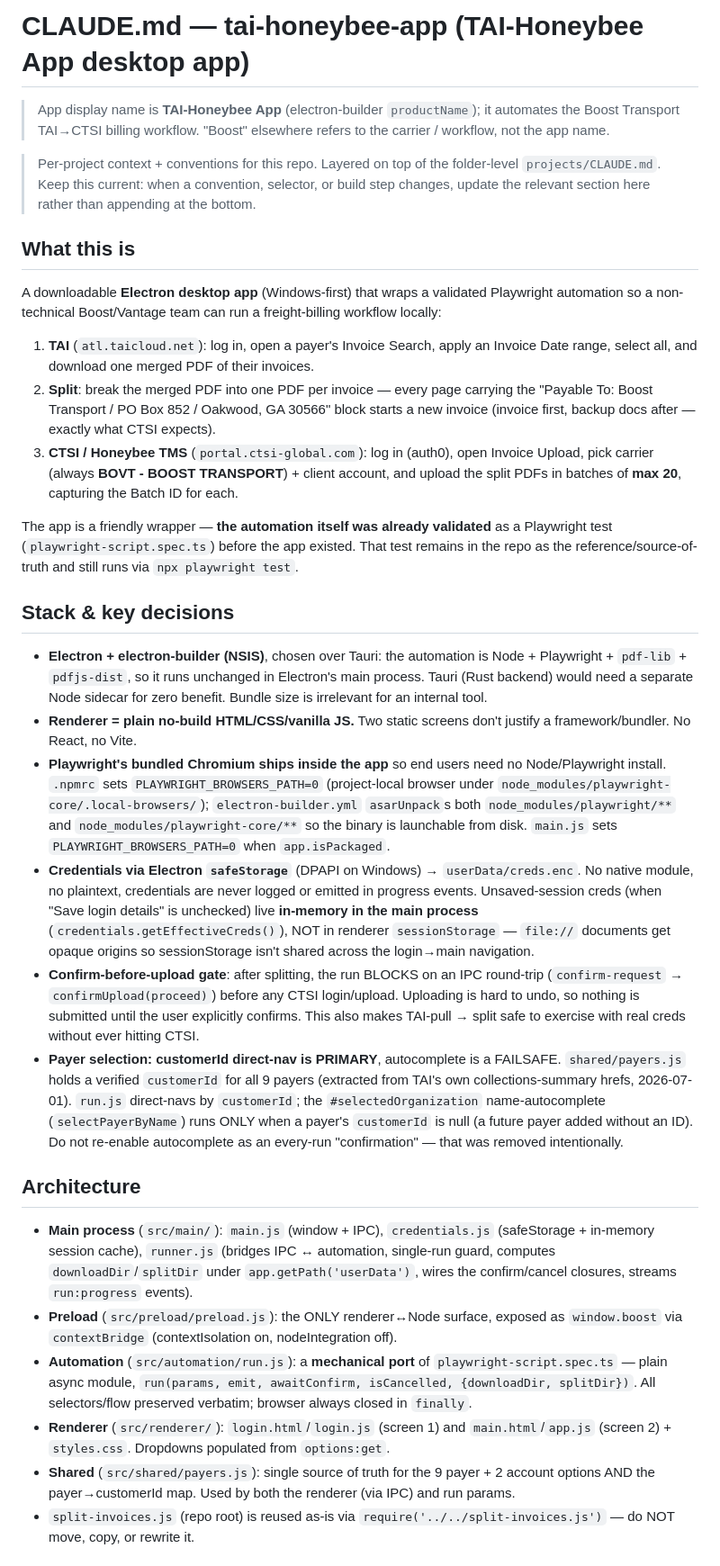
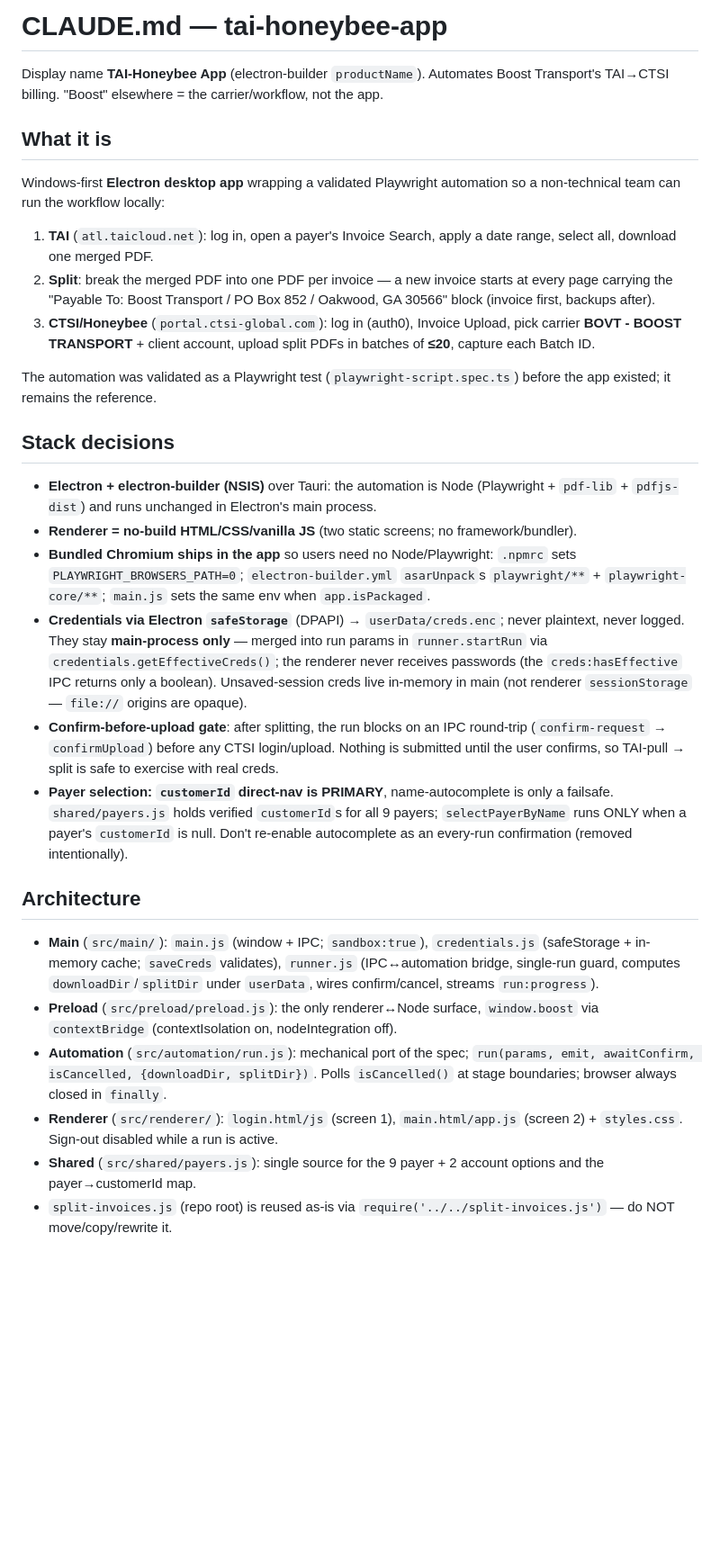
Before and after one commit to vantage-cfo/tai-honeybee-app, a Markdown page: CLAUDE.md, the part around one of its changes. Shown at 90% size. Drawn GitHub-style; blank space fills up the shorter version.

```diff
--- a/CLAUDE.md
+++ b/CLAUDE.md
@@ -1,73 +1,28 @@
-# CLAUDE.md — tai-honeybee-app (TAI-Honeybee App desktop app)
+# CLAUDE.md — tai-honeybee-app
 
-> App display name is **TAI-Honeybee App** (electron-builder `productName`); it automates
-> the Boost Transport TAI→CTSI billing workflow. "Boost" elsewhere refers to the carrier /
-> workflow, not the app name.
+Display name **TAI-Honeybee App** (electron-builder `productName`). Automates Boost Transport's TAI→CTSI billing. "Boost" elsewhere = the carrier/workflow, not the app.
 
-> Per-project context + conventions for this repo. Layered on top of the folder-level
-> `projects/CLAUDE.md`. Keep this current: when a convention, selector, or build step
-> changes, update the relevant section here rather than appending at the bottom.
+## What it is
+Windows-first **Electron desktop app** wrapping a validated Playwright automation so a non-technical team can run the workflow locally:
+1. **TAI** (`atl.taicloud.net`): log in, open a payer's Invoice Search, apply a date range, select all, download one merged PDF.
+2. **Split**: break the merged PDF into one PDF per invoice — a new invoice starts at every page carrying the "Payable To: Boost Transport / PO Box 852 / Oakwood, GA 30566" block (invoice first, backups after).
+3. **CTSI/Honeybee** (`portal.ctsi-global.com`): log in (auth0), Invoice Upload, pick carrier **BOVT - BOOST TRANSPORT** + client account, upload split PDFs in batches of **≤20**, capture each Batch ID.
 
-## What this is
-A downloadable **Electron desktop app** (Windows-first) that wraps a validated Playwright
-automation so a non-technical Boost/Vantage team can run a freight-billing workflow locally:
+The automation was validated as a Playwright test (`playwright-script.spec.ts`) before the app existed; it remains the reference.
 
-1. **TAI** (`atl.taicloud.net`): log in, open a payer's Invoice Search, apply an Invoice
-   Date range, select all, and download one merged PDF of their invoices.
-2. **Split**: break the merged PDF into one PDF per invoice — every page carrying the
-   "Payable To: Boost Transport / PO Box 852 / Oakwood, GA 30566" block starts a new
-   invoice (invoice first, backup docs after — exactly what CTSI expects).
-3. **CTSI / Honeybee TMS** (`portal.ctsi-global.com`): log in (auth0), open Invoice
-   Upload, pick carrier (always **BOVT - BOOST TRANSPORT**) + client account, and upload
-   the split PDFs in batches of **max 20**, capturing the Batch ID for each.
-
-The app is a friendly wrapper — **the automation itself was already validated** as a
-Playwright test (`playwright-script.spec.ts`) before the app existed. That test remains in
-the repo as the reference/source-of-truth and still runs via `npx playwright test`.
-
-## Stack & key decisions
-- **Electron + electron-builder (NSIS)**, chosen over Tauri: the automation is Node +
-  Playwright + `pdf-lib` + `pdfjs-dist`, so it runs unchanged in Electron's main process.
-  Tauri (Rust backend) would need a separate Node sidecar for zero benefit. Bundle size is
-  irrelevant for an internal tool.
-- **Renderer = plain no-build HTML/CSS/vanilla JS.** Two static screens don't justify a
-  framework/bundler. No React, no Vite.
-- **Playwright's bundled Chromium ships inside the app** so end users need no Node/Playwright
-  install. `.npmrc` sets `PLAYWRIGHT_BROWSERS_PATH=0` (project-local browser under
-  `node_modules/playwright-core/.local-browsers/`); `electron-builder.yml` `asarUnpack`s
-  both `node_modules/playwright/**` and `node_modules/playwright-core/**` so the binary is
-  launchable from disk. `main.js` sets `PLAYWRIGHT_BROWSERS_PATH=0` when `app.isPackaged`.
-- **Credentials via Electron `safeStorage`** (DPAPI on Windows) → `userData/creds.enc`.
-  No native module, no plaintext, credentials are never logged or emitted in progress events.
-  Unsaved-session creds (when "Save login details" is unchecked) live **in-memory in the main
-  process** (`credentials.getEffectiveCreds()`), NOT in renderer `sessionStorage` — `file://`
-  documents get opaque origins so sessionStorage isn't shared across the login→main navigation.
-- **Confirm-before-upload gate**: after splitting, the run BLOCKS on an IPC round-trip
-  (`confirm-request` → `confirmUpload(proceed)`) before any CTSI login/upload. Uploading is
-  hard to undo, so nothing is submitted until the user explicitly confirms. This also makes
-  TAI-pull → split safe to exercise with real creds without ever hitting CTSI.
-- **Payer selection: customerId direct-nav is PRIMARY**, autocomplete is a FAILSAFE.
-  `shared/payers.js` holds a verified `customerId` for all 9 payers (extracted from TAI's
-  own collections-summary hrefs, 2026-07-01). `run.js` direct-navs by `customerId`; the
-  `#selectedOrganization` name-autocomplete (`selectPayerByName`) runs ONLY when a payer's
-  `customerId` is null (a future payer added without an ID). Do not re-enable autocomplete
-  as an every-run "confirmation" — that was removed intentionally.
+## Stack decisions
+- **Electron + electron-builder (NSIS)** over Tauri: the automation is Node (Playwright + `pdf-lib` + `pdfjs-dist`) and runs unchanged in Electron's main process.
+- **Renderer = no-build HTML/CSS/vanilla JS** (two static screens; no framework/bundler).
+- **Bundled Chromium ships in the app** so users need no Node/Playwright: `.npmrc` sets `PLAYWRIGHT_BROWSERS_PATH=0`; `electron-builder.yml` `asarUnpack`s `playwright/**` + `playwright-core/**`; `main.js` sets the same env when `app.isPackaged`.
+- **Credentials via Electron `safeStorage`** (DPAPI) → `userData/creds.enc`; never plaintext, never logged. They stay **main-process only** — merged into run params in `runner.startRun` via `credentials.getEffectiveCreds()`; the renderer never receives passwords (the `creds:hasEffective` IPC returns only a boolean). Unsaved-session creds live in-memory in main (not renderer `sessionStorage` — `file://` origins are opaque).
+- **Confirm-before-upload gate**: after splitting, the run blocks on an IPC round-trip (`confirm-request` → `confirmUpload`) before any CTSI login/upload. Nothing is submitted until the user confirms, so TAI-pull → split is safe to exercise with real creds.
+- **Payer selection: `customerId` direct-nav is PRIMARY**, name-autocomplete is only a failsafe. `shared/payers.js` holds verified `customerId`s for all 9 payers; `selectPayerByName` runs ONLY when a payer's `customerId` is null. Don't re-enable autocomplete as an every-run confirmation (removed intentionally).
 
 ## Architecture
-- **Main process** (`src/main/`): `main.js` (window + IPC), `credentials.js` (safeStorage +
-  in-memory session cache), `runner.js` (bridges IPC ↔ automation, single-run guard, computes
-  `downloadDir`/`splitDir` under `app.getPath('userData')`, wires the confirm/cancel closures,
-  streams `run:progress` events).
-- **Preload** (`src/preload/preload.js`): the ONLY renderer↔Node surface, exposed as
-  `window.boost` via `contextBridge` (contextIsolation on, nodeIntegration off).
-- **Automation** (`src/automation/run.js`): a **mechanical port** of
-  `playwright-script.spec.ts` — plain async module, `run(params, emit, awaitConfirm,
-  isCancelled, {downloadDir, splitDir})`. All selectors/flow preserved verbatim; browser
-  always closed in `finally`.
-- **Renderer** (`src/renderer/`): `login.html`/`login.js` (screen 1) and
-  `main.html`/`app.js` (screen 2) + `styles.css`. Dropdowns populated from `options:get`.
-- **Shared** (`src/shared/payers.js`): single source of truth for the 9 payer + 2 account
-  options AND the payer→customerId map. Used by both the renderer (via IPC) and run params.
-- `split-invoices.js` (repo root) is reused as-is via `require('../../split-invoices.js')` —
-  do NOT move, copy, or rewrite it.
+- **Main** (`src/main/`): `main.js` (window + IPC; `sandbox:true`), `credentials.js` (safeStorage + in-memory cache; `saveCreds` validates), `runner.js` (IPC↔automation bridge, single-run guard, computes `downloadDir`/`splitDir` under `userData`, wires confirm/cancel, streams `run:progress`).
+- **Preload** (`src/preload/preload.js`): the only renderer↔Node surface, `window.boost` via `contextBridge` (contextIsolation on, nodeIntegration off).
+- **Automation** (`src/automation/run.js`): mechanical port of the spec; `run(params, emit, awaitConfirm, isCancelled, {downloadDir, splitDir})`. Polls `isCancelled()` at stage boundaries; browser always closed in `finally`.
+- **Renderer** (`src/renderer/`): `login.html/js` (screen 1), `main.html/app.js` (screen 2) + `styles.css`. Sign-out disabled while a run is active.
+- **Shared** (`src/shared/payers.js`): single source for the 9 payer + 2 account options and the payer→customerId map.
+- `split-invoices.js` (repo root) is reused as-is via `require('../../split-invoices.js')` — do NOT move/copy/rewrite it.
 
```
Also changed, not shown: other parts of CLAUDE.md (+20 -58 lines).
